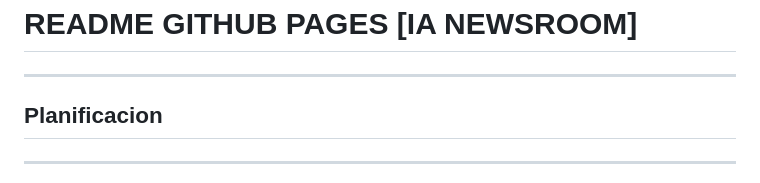
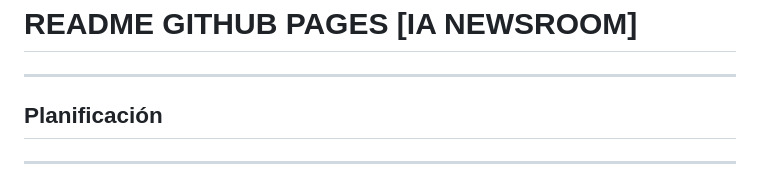
Before and after one commit to CrojasGit/TrabajoEDD_GitHub_Pages, a Markdown page: README.md, the part around the change. GitHub-like rendering.

Commit message:
Update README.md
planificación con tilde

```diff
--- a/README.md
+++ b/README.md
@@ -1,7 +1,7 @@
 # README GITHUB PAGES [IA NEWSROOM]
 <hr>
 
-## Planificacion
+## Planificación
 
 <hr>
 
```
